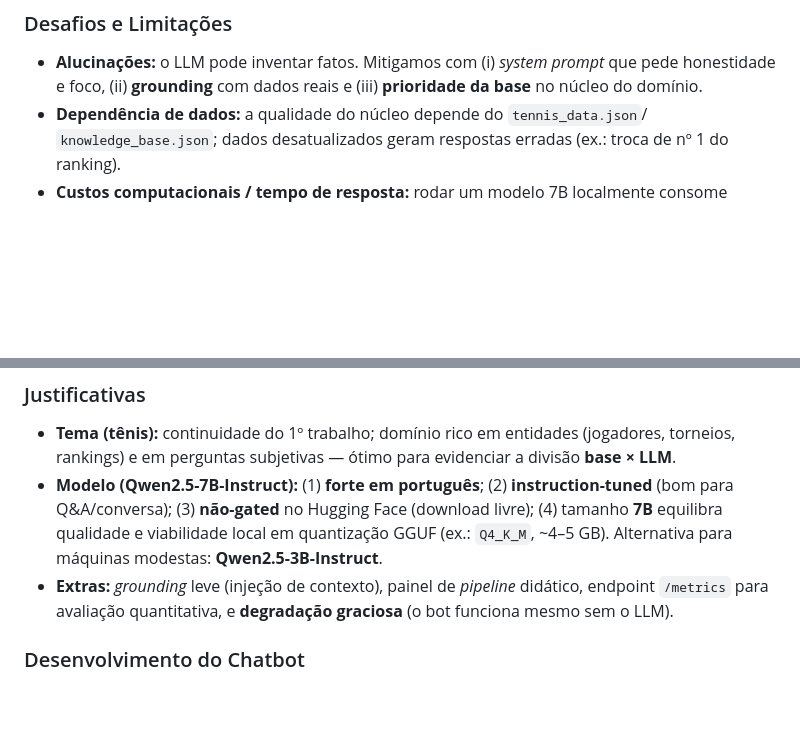
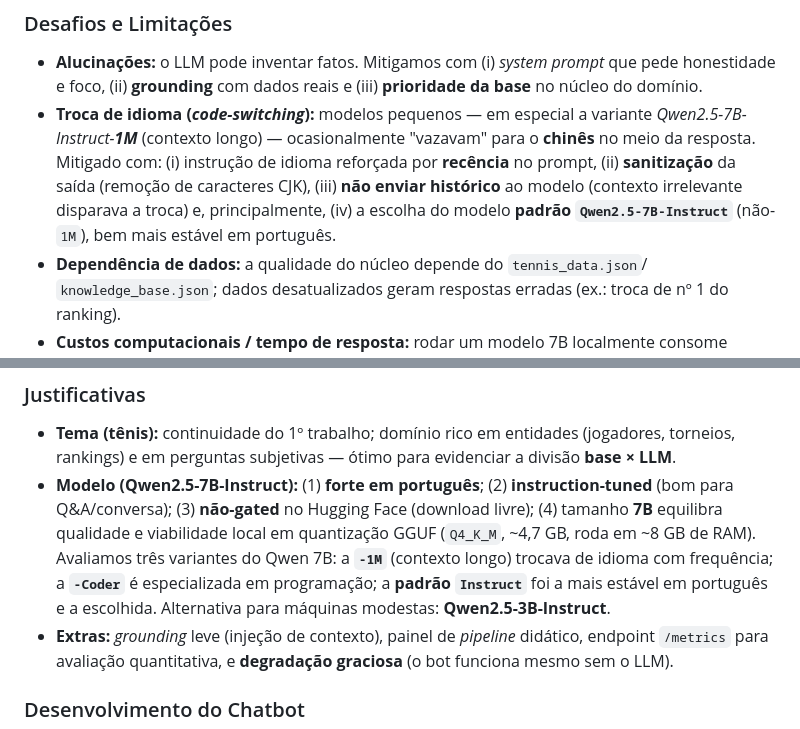
Before and after one commit to pedropaivaf/ChatBotTenista, a Markdown page: docs/RELATORIO.md, 2 parts joined by grey strips. Rendered like a GitHub page; blank space fills up the shorter version.

```diff
--- a/docs/RELATORIO.md
+++ b/docs/RELATORIO.md
@@ -118,6 +117,12 @@ ferramentas e recuperação. Comparado ao **estado da arte**, este projeto:
 - **Alucinações:** o LLM pode inventar fatos. Mitigamos com (i) *system prompt* que pede
   honestidade e foco, (ii) **grounding** com dados reais e (iii) **prioridade da base** no
   núcleo do domínio.
+- **Troca de idioma (*code-switching*):** modelos pequenos — em especial a variante
+  *Qwen2.5-7B-Instruct-**1M*** (contexto longo) — ocasionalmente "vazavam" para o **chinês** no
+  meio da resposta. Mitigado com: (i) instrução de idioma reforçada por **recência** no prompt,
+  (ii) **sanitização** da saída (remoção de caracteres CJK), (iii) **não enviar histórico** ao
+  modelo (contexto irrelevante disparava a troca) e, principalmente, (iv) a escolha do modelo
+  **padrão `Qwen2.5-7B-Instruct`** (não-`1M`), bem mais estável em português.
 - **Dependência de dados:** a qualidade do núcleo depende do `tennis_data.json`/
   `knowledge_base.json`; dados desatualizados geram respostas erradas (ex.: troca de nº 1 do
   ranking).
@@ -136,8 +141,10 @@ ferramentas e recuperação. Comparado ao **estado da arte**, este projeto:
   rankings) e em perguntas subjetivas — ótimo para evidenciar a divisão **base × LLM**.
 - **Modelo (Qwen2.5-7B-Instruct):** (1) **forte em português**; (2) **instruction-tuned** (bom
   para Q&A/conversa); (3) **não-gated** no Hugging Face (download livre); (4) tamanho **7B**
-  equilibra qualidade e viabilidade local em quantização GGUF (ex.: `Q4_K_M`, ~4–5 GB).
-  Alternativa para máquinas modestas: **Qwen2.5-3B-Instruct**.
+  equilibra qualidade e viabilidade local em quantização GGUF (`Q4_K_M`, ~4,7 GB, roda em ~8 GB
+  de RAM). Avaliamos três variantes do Qwen 7B: a **`-1M`** (contexto longo) trocava de idioma
+  com frequência; a **`-Coder`** é especializada em programação; a **padrão `Instruct`** foi a
+  mais estável em português e a escolhida. Alternativa para máquinas modestas: **Qwen2.5-3B-Instruct**.
 - **Extras:** *grounding* leve (injeção de contexto), painel de *pipeline* didático, endpoint
   `/metrics` para avaliação quantitativa, e **degradação graciosa** (o bot funciona mesmo sem o
   LLM).
```
Also changed, not shown: other parts of docs/RELATORIO.md (+35 -20 lines).
